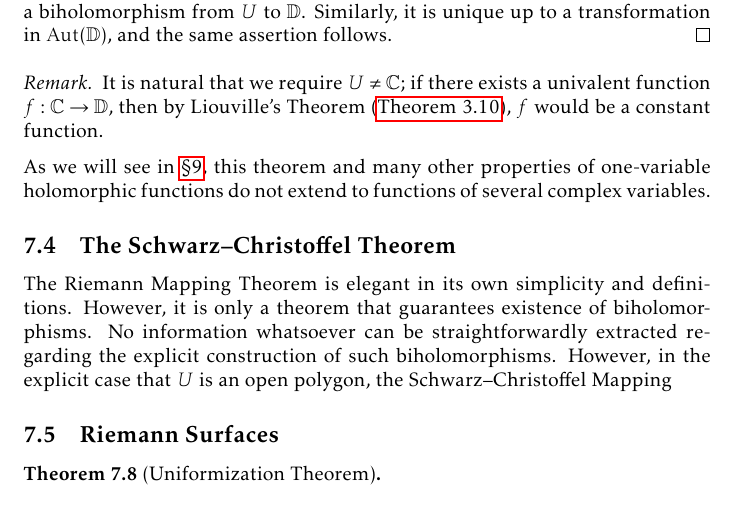
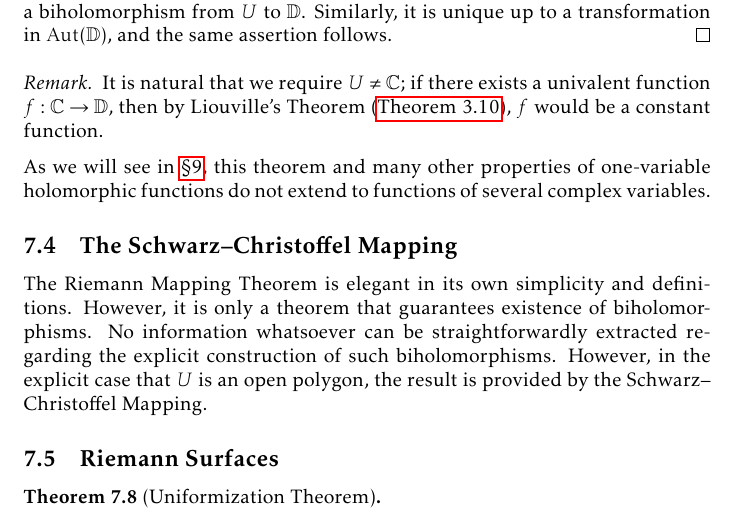
Before and after one commit to slipperking/complex-analysis-latex, a LaTeX document (main.tex): part of page 146 of 155, cut so that both start at the same text. Compiled offline with pdfLaTeX.

Commit message:
overleaf_to_git (Wed Aug 13 17:46:25 2025 -0700): update main.tex from r19637 to r19640

```diff
--- a/main.tex
+++ b/main.tex
@@ -3342,8 +3342,10 @@ The Riemann Mapping Theorem is one of the most profound results in complex analy
 
     As we will see in \chpref{sec:multivariatecomplexanalysis}, this theorem and many other properties of one-variable holomorphic functions do not extend to functions of several complex variables.
 \end{remark}
-\subsection{The Schwarz--Christoffel Theorem}
-The Riemann Mapping Theorem is elegant in its own simplicity and definitions. However, it is only a theorem that guarantees existence of biholomorphisms. No information whatsoever can be straightforwardly extracted regarding the explicit construction of such biholomorphisms. However, in the explicit case that \(U\) is an open polygon, the Schwarz--Christoffel Mapping
+\subsection{The Schwarz--Christoffel Mapping}
+The Riemann Mapping Theorem is elegant in its own simplicity and definitions. However, it is only a theorem that guarantees existence of biholomorphisms. No information whatsoever can be straightforwardly extracted regarding the explicit construction of such biholomorphisms. However, in the explicit case that \(U\) is an open polygon, the result is provided by the Schwarz--Christoffel Mapping.
+
+
 \subsection{Riemann Surfaces}
 \begin{theorem}[Uniformization Theorem]\label{thm:uniformization}
 
```
